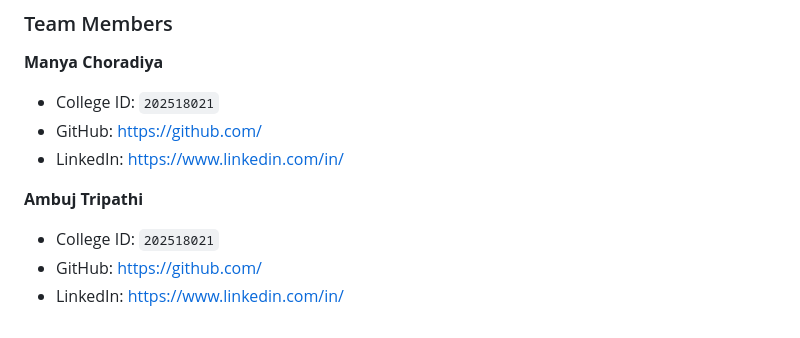
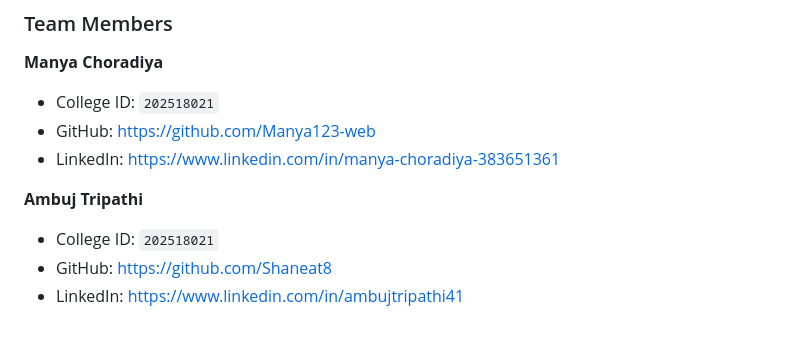
Before and after one commit to Manya123-web/BigDataProject, a Markdown page: README.md, the part around the change. Drawn GitHub-style.

Commit message:
fixing markdown

```diff
--- a/README.md
+++ b/README.md
@@ -2846,11 +2846,11 @@ This project was collaboratively developed as part of an academic data engineeri
 **Manya Choradiya**
 
 * College ID: `202518021`
-* GitHub: [https://github.com/](https://github.com/)<Manya123-web>
-* LinkedIn: [https://www.linkedin.com/in/](https://www.linkedin.com/in/)<manya-choradiya-383651361>
+* GitHub: [https://github.com/Manya123-web](https://github.com/)<Manya123-web>
+* LinkedIn: [https://www.linkedin.com/in/manya-choradiya-383651361](https://www.linkedin.com/in/)<manya-choradiya-383651361>
 
 **Ambuj Tripathi**
 
 * College ID: `202518021`
-* GitHub: [https://github.com/](https://github.com/)<Shaneat8>
-* LinkedIn: [https://www.linkedin.com/in/](https://www.linkedin.com/in/)<ambujtripathi41>
+* GitHub: [https://github.com/Shaneat8](https://github.com/)<Shaneat8>
+* LinkedIn: [https://www.linkedin.com/in/ambujtripathi41](https://www.linkedin.com/in/)<ambujtripathi41>
```
